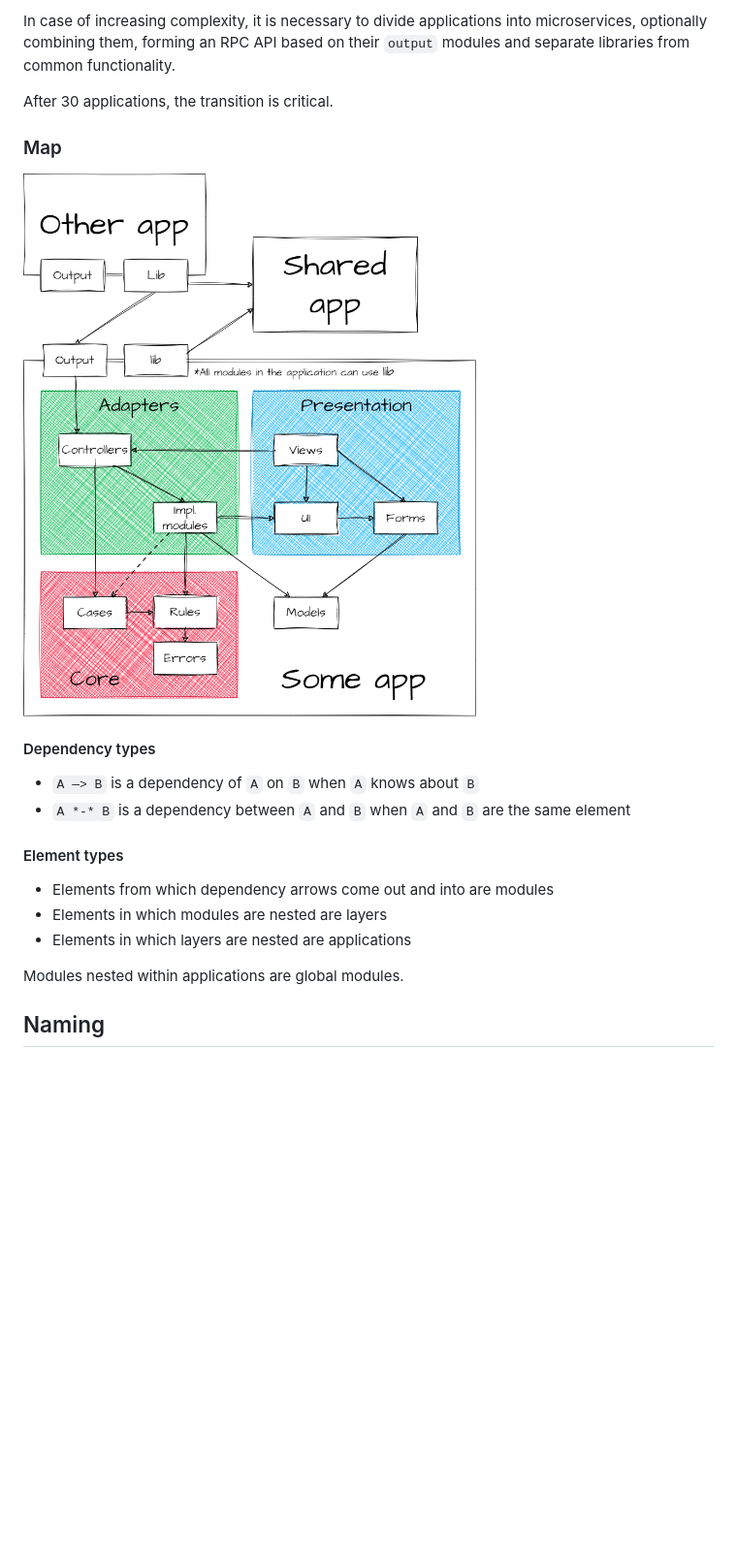
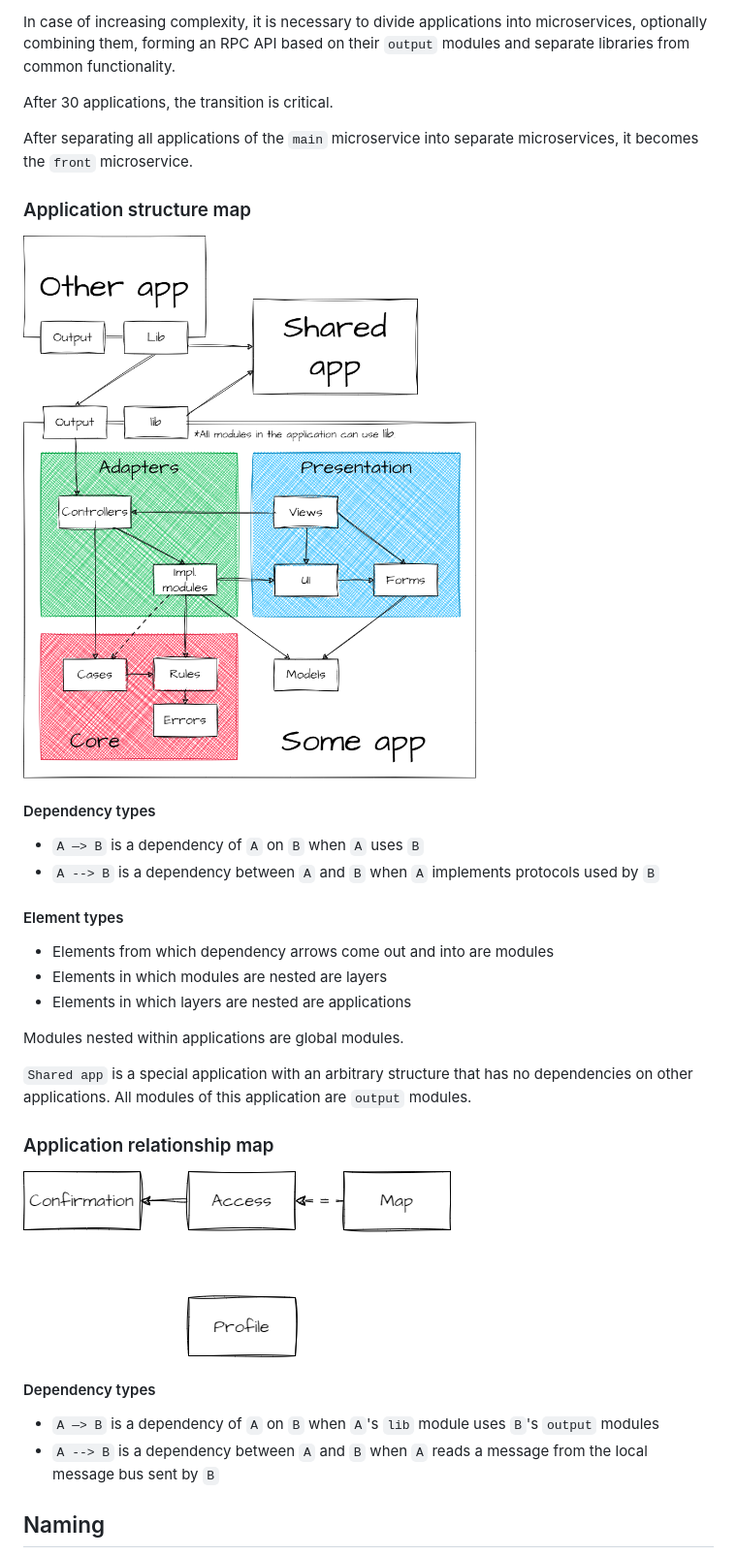
Before and after one commit to TheArtur128/ToDo, a Markdown page: README.md, the part around the change printed below. Shown: that part at 97% size. Rendered like a GitHub page; pictures changed too: assets/application-relationship-map/light-theme.png (added); blank space fills up the shorter version.

Commit message:
doc: describe applications individually (#12)

```diff
--- a/README.md
+++ b/README.md
@@ -32,15 +32,17 @@ In case of increasing complexity, it is necessary to divide applications into mi
 
 After 30 applications, the transition is critical.
 
-### Map
+After separating all applications of the `main` microservice into separate microservices, it becomes the `front` microservice.
+
+### Application structure map
 <picture>
- <source media="(prefers-color-scheme: dark)" srcset="https://github.com/TheArtur128/ToDo/blob/main/assets/dark-theme-design.png">
- <img src="https://github.com/TheArtur128/ToDo/blob/main/assets/light-theme-design.png">
+ <source media="(prefers-color-scheme: dark)" srcset="https://github.com/TheArtur128/ToDo/blob/main/assets/application-structure-map/dark-theme.png">
+ <img src="https://github.com/TheArtur128/ToDo/blob/main/assets/application-structure-map/light-theme.png">
 </picture>
 
 #### Dependency types
-- `A —> B` is a dependency of `A` on `B` when `A` knows about `B`
-- `A *-* B` is a dependency between `A` and `B` when `A` and `B` are the same element
+- `A —> B` is a dependency of `A` on `B` when `A` uses `B`
+- `A --> B` is a dependency between `A` and `B` when `A` implements protocols used by `B`
 
 #### Element types
 - Elements from which dependency arrows come out and into are modules
@@ -48,6 +50,19 @@ After 30 applications, the transition is critical.
 - Elements in which layers are nested are applications
 
 Modules nested within applications are global modules.
+
+`Shared app` is a special application with an arbitrary structure that has no dependencies on other applications.</br>
+All modules of this application are `output` modules.
+
+### Application relationship map
+<picture>
+ <source media="(prefers-color-scheme: dark)" srcset="https://github.com/TheArtur128/ToDo/blob/main/assets/application-relationship-map/dark-theme.png">
+ <img src="https://github.com/TheArtur128/ToDo/blob/main/assets/application-relationship-map/light-theme.png">
+</picture>
+
+#### Dependency types
+- `A —> B` is a dependency of `A` on `B` when `A`'s `lib` module uses `B`'s `output` modules
+- `A --> B` is a dependency between `A` and `B` when `A` reads a message from the local message bus sent by `B`
 
 ## Naming
 
```
Also changed, not shown: other parts of README.md (+1 -1 lines), apps/access/README.md (added, +7 -0 lines), apps/confirmation/README.md (added, +7 -0 lines), apps/profile_/README.md (added, +4 -0 lines), apps/tasks/README.md (added, +4 -0 lines), assets/application-relationship-map/dark-theme.png (added), assets/application-structure-map/dark-theme.png (renamed from assets/dark-theme-design.png), assets/application-structure-map/light-theme.png (renamed from assets/light-theme-design.png), 3 other files.
